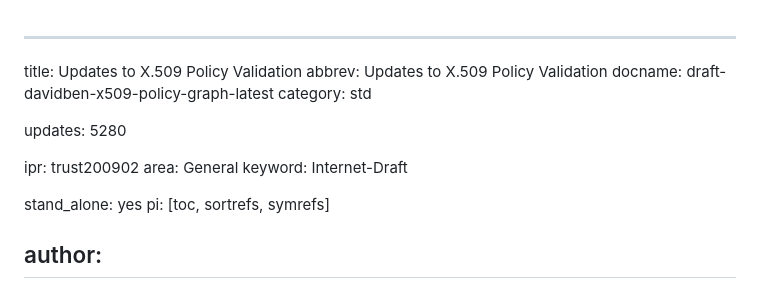
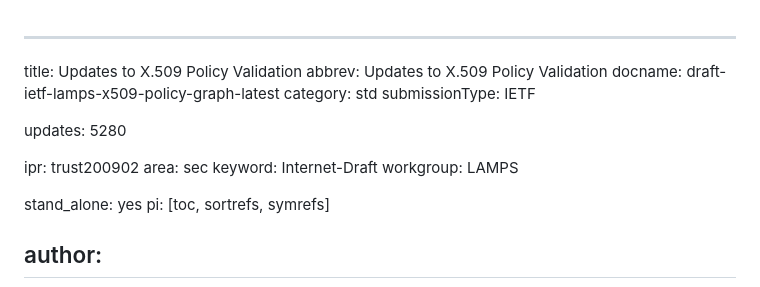
Before and after one commit to davidben/x509-policy-graph, a Markdown page: draft-ietf-lamps-x509-policy-graph.md, the part around the change. GitHub-like rendering.

Commit message:
draft-ietf-lamps-x509-policy-graph-00

```diff
--- a/draft-davidben-x509-policy-graph.md
+++ b/draft-ietf-lamps-x509-policy-graph.md
@@ -1,14 +1,16 @@
 ---
 title: Updates to X.509 Policy Validation
 abbrev: Updates to X.509 Policy Validation
-docname: draft-davidben-x509-policy-graph-latest
+docname: draft-ietf-lamps-x509-policy-graph-latest
 category: std
+submissionType: IETF
 
 updates: 5280
 
 ipr: trust200902
-area: General
+area: sec
 keyword: Internet-Draft
+workgroup: LAMPS
 
 stand_alone: yes
 pi: [toc, sortrefs, symrefs]
```
